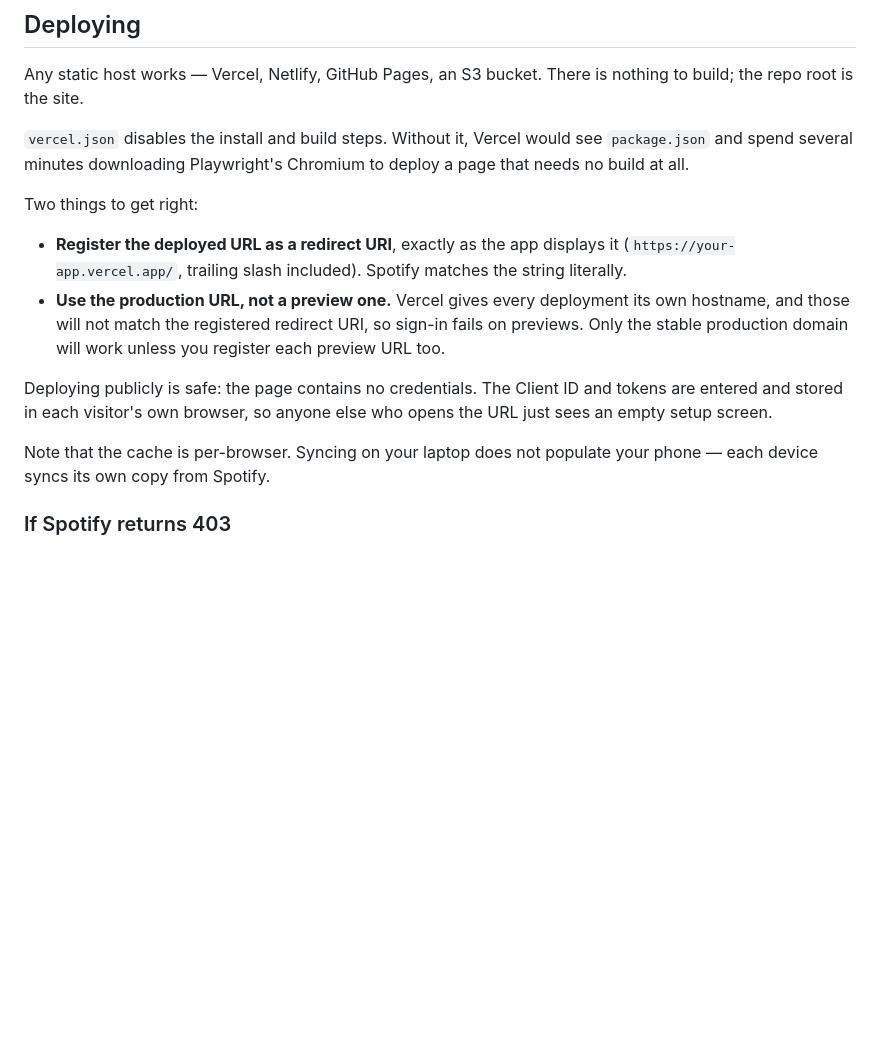
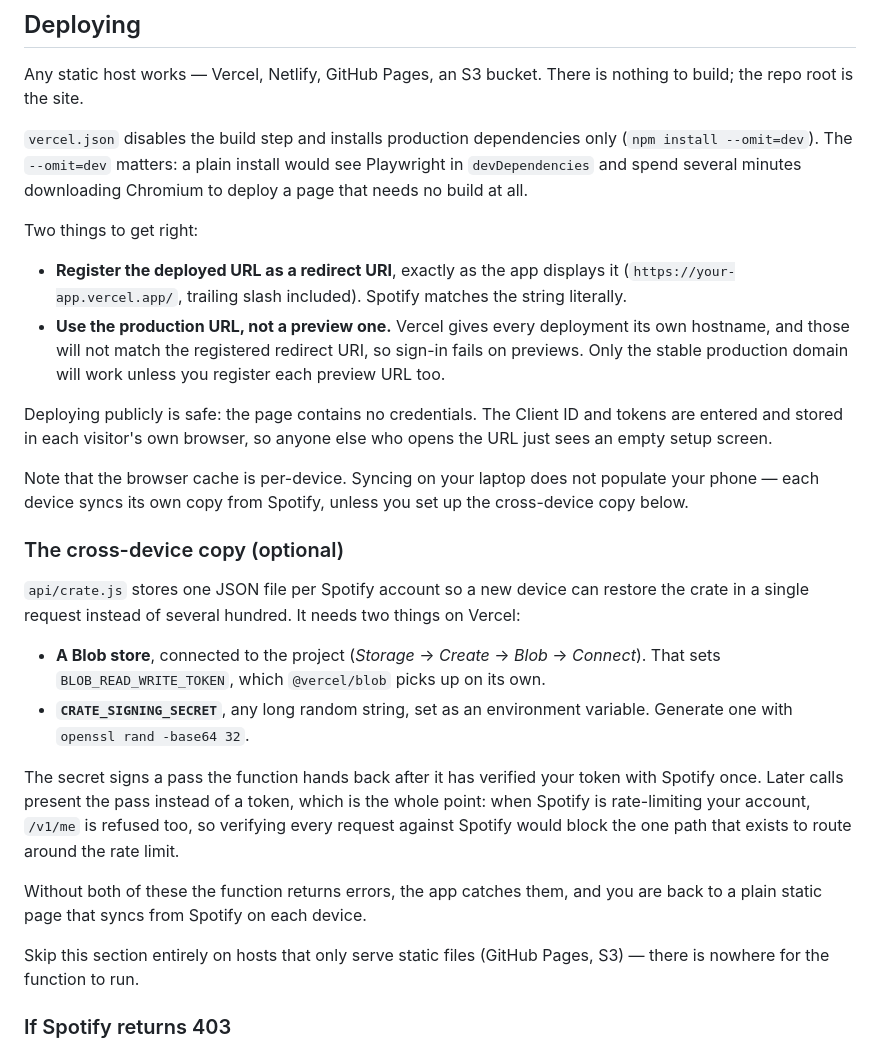
Before and after one commit to ollisulopuisto/spotify-triage, a Markdown page: README.md, the part around one of its changes. Drawn GitHub-style; blank space fills up the shorter version.

```diff
--- a/README.md
+++ b/README.md
@@ -61,8 +69,9 @@ about a minute and is a one-time cost.
 Any static host works — Vercel, Netlify, GitHub Pages, an S3 bucket. There is
 nothing to build; the repo root is the site.
 
-`vercel.json` disables the install and build steps. Without it, Vercel would
-see `package.json` and spend several minutes downloading Playwright's Chromium
+`vercel.json` disables the build step and installs production dependencies only
+(`npm install --omit=dev`). The `--omit=dev` matters: a plain install would see
+Playwright in `devDependencies` and spend several minutes downloading Chromium
 to deploy a page that needs no build at all.
 
 Two things to get right:
@@ -79,8 +88,33 @@ Deploying publicly is safe: the page contains no credentials. The Client ID and
 tokens are entered and stored in each visitor's own browser, so anyone else who
 opens the URL just sees an empty setup screen.
 
-Note that the cache is per-browser. Syncing on your laptop does not populate
-your phone — each device syncs its own copy from Spotify.
+Note that the browser cache is per-device. Syncing on your laptop does not
+populate your phone — each device syncs its own copy from Spotify, unless you
+set up the cross-device copy below.
+
+### The cross-device copy (optional)
+
+`api/crate.js` stores one JSON file per Spotify account so a new device can
+restore the crate in a single request instead of several hundred. It needs two
+things on Vercel:
+
+- **A Blob store**, connected to the project (*Storage* → *Create* → *Blob* →
+  *Connect*). That sets `BLOB_READ_WRITE_TOKEN`, which `@vercel/blob` picks up
+  on its own.
+- **`CRATE_SIGNING_SECRET`**, any long random string, set as an environment
+  variable. Generate one with `openssl rand -base64 32`.
+
+The secret signs a pass the function hands back after it has verified your token
+with Spotify once. Later calls present the pass instead of a token, which is the
+whole point: when Spotify is rate-limiting your account, `/v1/me` is refused too,
+so verifying every request against Spotify would block the one path that exists
+to route around the rate limit.
+
+Without both of these the function returns errors, the app catches them, and you
+are back to a plain static page that syncs from Spotify on each device.
+
+Skip this section entirely on hosts that only serve static files (GitHub Pages,
+S3) — there is nowhere for the function to run.
 
 ### If Spotify returns 403
 
```
Also changed, not shown: other parts of README.md (+38 -12 lines).
